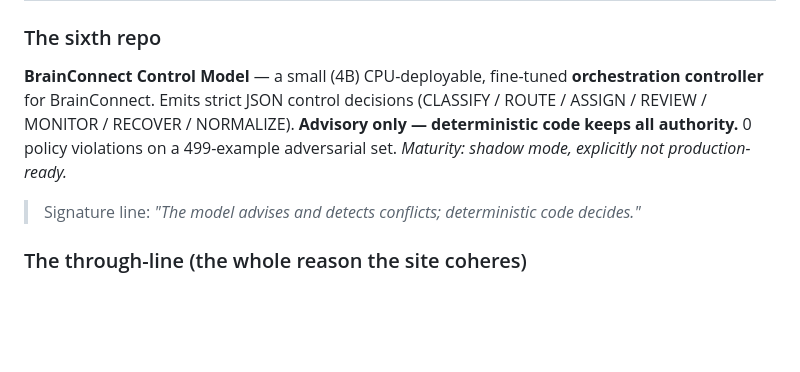
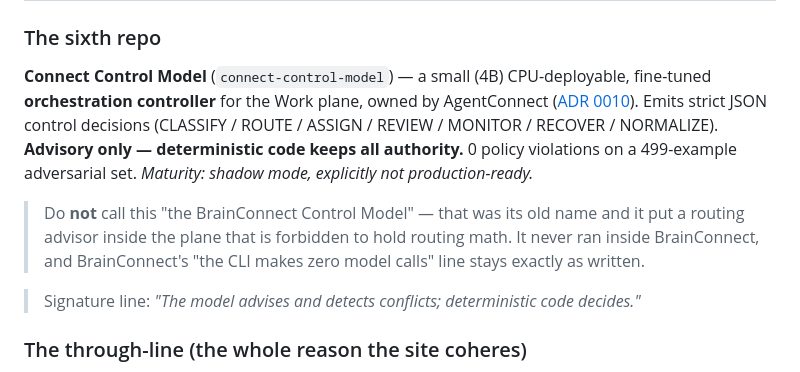
Before and after one commit to Judgernaut777/Connect, a Markdown page: website/DESIGN_HANDOFF.md, the part around the change. Drawn GitHub-style; blank space fills up the shorter version.

Commit message:
docs(website): name the control model for the plane that owns it
The sixth repo is the **Connect Control Model** (`connect-control-model`), a
Work-plane artifact owned by AgentConnect per its ADR 0010 — not "the BrainConnect
Control Model." The old name put a routing advisor inside the plane that is
forbidden to hold routing math, and this handoff is the source of truth for site
copy, so it is where the wrong name would have propagated.

BrainConnect's "the CLI makes zero model calls" line is unchanged and still
accurate; the note added here says so explicitly so the correction cannot be read
as walking it back.

Co-Authored-By: Claude Opus 5 <noreply@anthropic.com>
Claude-Session: https://claude.ai/code/session_01Y6joPXQNmYFptiH2qGGJz1

```diff
--- a/website/DESIGN_HANDOFF.md
+++ b/website/DESIGN_HANDOFF.md
@@ -49,7 +49,9 @@ Use this as the source of truth for all copy. Real names, real taglines, real ma
 | **ToolConnect** | Tool | Tool governance: which tools exist, who may call them, what happened. A fail-closed decision point with a tamper-evident, hash-chained audit. **Not a data path.** | *"A tool that says 'I am read-only' is making a claim, not a promise."* / *"An error is a denial."* | MVP |
 
 ### The sixth repo
-**BrainConnect Control Model** — a small (4B) CPU-deployable, fine-tuned **orchestration controller** for BrainConnect. Emits strict JSON control decisions (CLASSIFY / ROUTE / ASSIGN / REVIEW / MONITOR / RECOVER / NORMALIZE). **Advisory only — deterministic code keeps all authority.** 0 policy violations on a 499-example adversarial set. *Maturity: shadow mode, explicitly not production-ready.*
+**Connect Control Model** (`connect-control-model`) — a small (4B) CPU-deployable, fine-tuned **orchestration controller** for the Work plane, owned by AgentConnect ([ADR 0010](https://github.com/Judgernaut777/AgentConnect/blob/main/docs/adr/0010-control-model-plane-ownership.md)). Emits strict JSON control decisions (CLASSIFY / ROUTE / ASSIGN / REVIEW / MONITOR / RECOVER / NORMALIZE). **Advisory only — deterministic code keeps all authority.** 0 policy violations on a 499-example adversarial set. *Maturity: shadow mode, explicitly not production-ready.*
+
+> Do **not** call this "the BrainConnect Control Model" — that was its old name and it put a routing advisor inside the plane that is forbidden to hold routing math. It never ran inside BrainConnect, and BrainConnect's "the CLI makes zero model calls" line stays exactly as written.
 
 > Signature line: *"The model advises and detects conflicts; deterministic code decides."*
 
```
